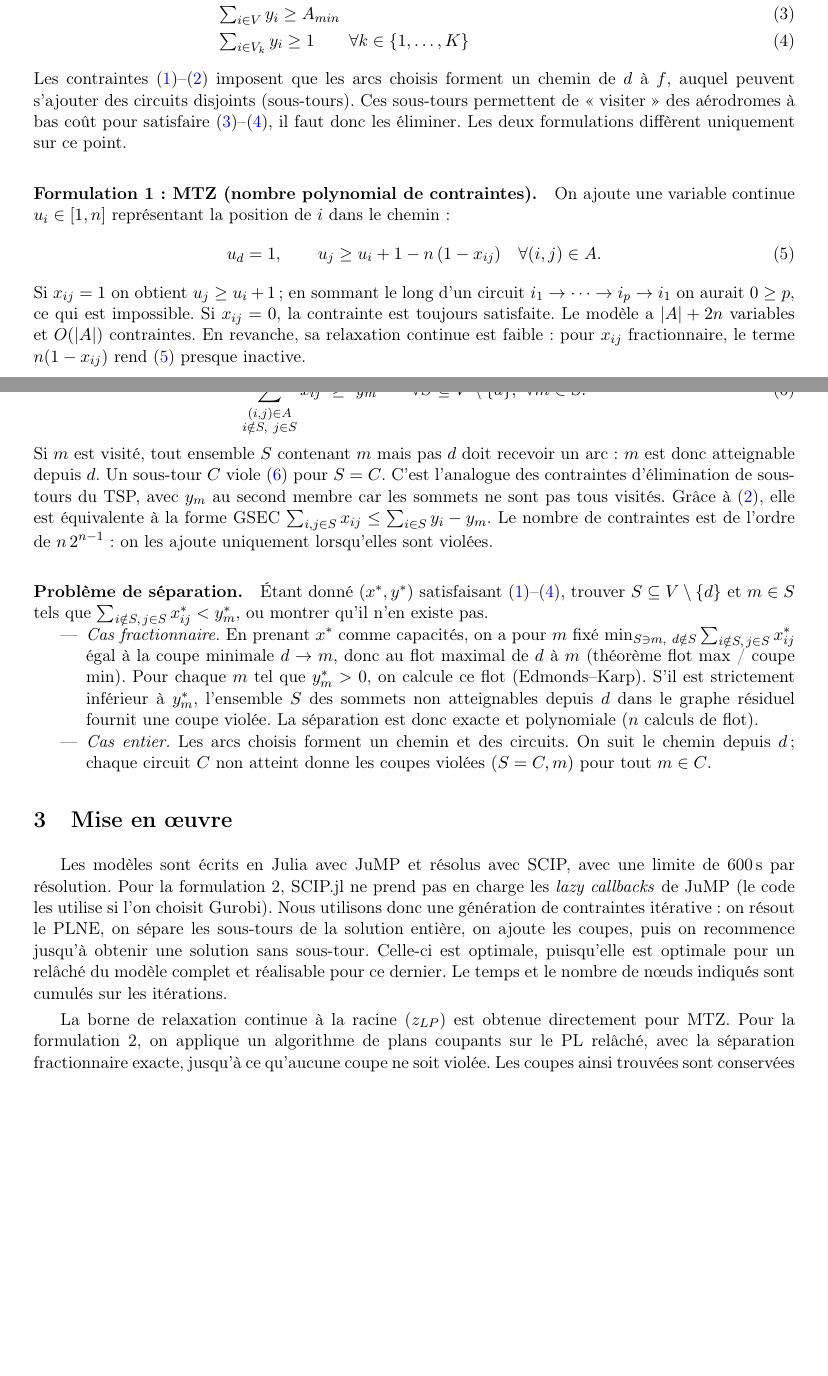
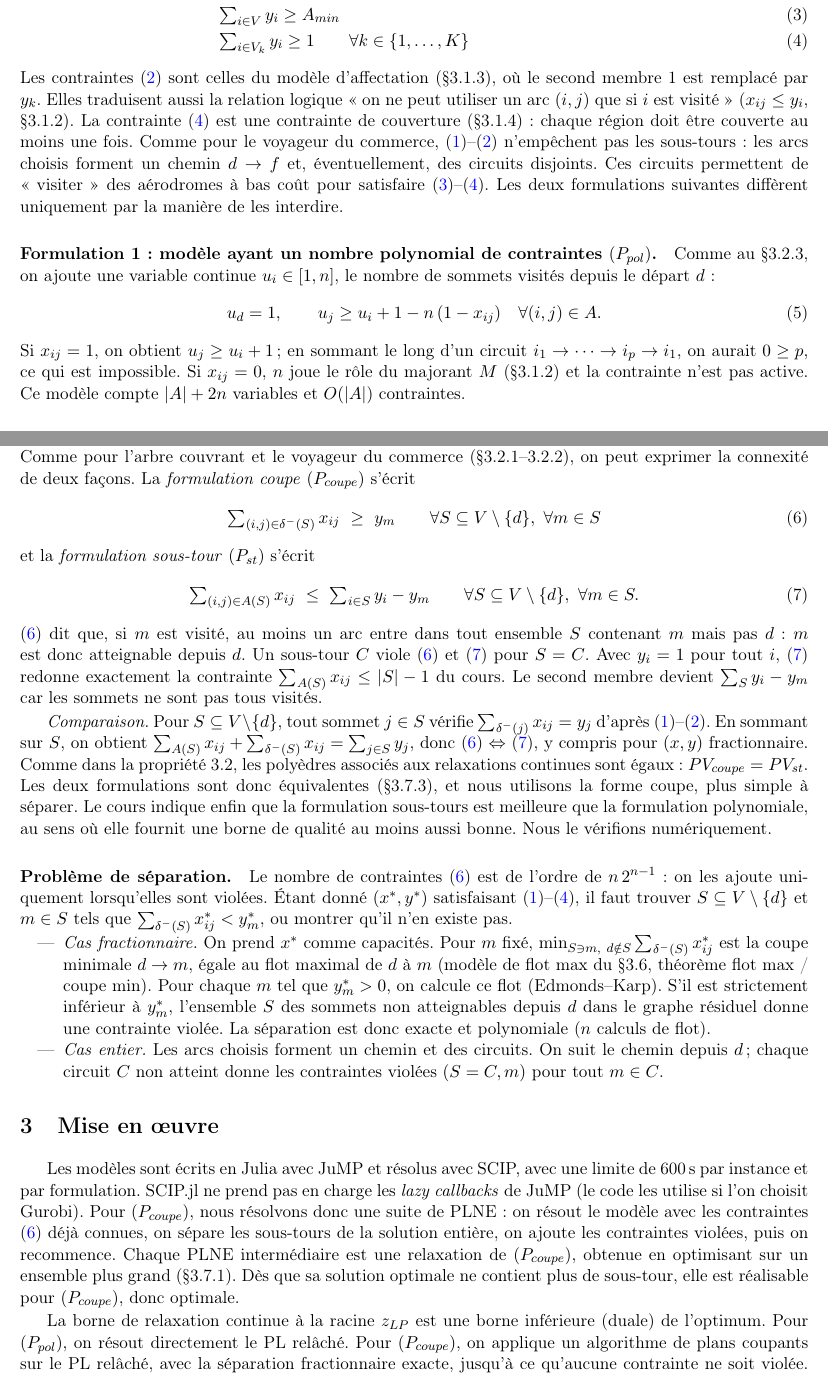
Before and after one commit to MohamedBenloughmari/Projet_OPT, a LaTeX document (rapport/rapport.tex): two parts of pages 1 and 2 of 3, joined at a grey line, cut so that both start at the same text, the shorter picture padded with empty space. Compiled offline with pdfLaTeX.

Commit message:
Rapport : vocabulaire du chapitre 3 du cours

```diff
--- a/rapport/rapport.tex
+++ b/rapport/rapport.tex
@@ -3,12 +3,14 @@
 \usepackage[T1]{fontenc}
 \usepackage[utf8]{inputenc}
 \usepackage[french]{babel}
-\usepackage[a4paper,margin=2cm]{geometry}
+\usepackage[a4paper,margin=1.7cm,top=1.5cm]{geometry}
 \usepackage{amsmath,amssymb}
 \usepackage{booktabs}
+\usepackage{enumitem}
+\setlist{nosep}
 \usepackage[colorlinks=true,linkcolor=blue,urlcolor=blue]{hyperref}
 
-\setlength{\parskip}{3pt}
+\setlength{\parskip}{1.5pt}
 
 \title{5OD21 -- Optimisation Discrète\\Projet : Course d'avions}
 \author{Mohamed Benloughmari \and Fatimetou Narjah}
@@ -47,64 +54,87 @@ directement de $i$ à $j$ ; $y_i\in\{0,1\}$ vaut 1 si l'aérodrome $i$ est visit
 & \textstyle\sum_{i\in V} y_i\ge A_{min} \label{c:amin}\\
 & \textstyle\sum_{i\in V_k} y_i\ge 1 \qquad \forall k\in\{1,\dots,K\} \label{c:reg}
 \end{align}
-Les contraintes \eqref{c:df}--\eqref{c:flot} imposent que les arcs choisis forment un
-chemin de $d$ à $f$, auquel peuvent s'ajouter des circuits disjoints (sous-tours).
-Ces sous-tours permettent de « visiter » des aérodromes à bas coût pour satisfaire
-\eqref{c:amin}--\eqref{c:reg}, il faut donc les éliminer. Les deux formulations
-diffèrent uniquement sur ce point.
+Les contraintes \eqref{c:flot} sont celles du modèle d'affectation (§3.1.3), où le second
+membre 1 est remplacé par $y_k$. Elles traduisent aussi la relation logique « on ne peut
+utiliser un arc $(i,j)$ que si $i$ est visité » ($x_{ij}\le y_i$, §3.1.2).
+La contrainte \eqref{c:reg} est une contrainte de couverture (§3.1.4) : chaque région
+doit être couverte au moins une fois. Comme pour le voyageur du commerce,
+\eqref{c:df}--\eqref{c:flot} n'empêchent pas les sous-tours : les arcs choisis forment
+un chemin $d\to f$ et, éventuellement, des circuits disjoints. Ces circuits permettent
+de « visiter » des aérodromes à bas coût pour satisfaire \eqref{c:amin}--\eqref{c:reg}.
+Les deux formulations suivantes diffèrent uniquement par la manière de les interdire.
 
-\paragraph{Formulation 1 : MTZ (nombre polynomial de contraintes).} On ajoute une variable
-continue $u_i\in[1,n]$ représentant la position de $i$ dans le chemin :
+\paragraph{Formulation 1 : modèle ayant un nombre polynomial de contraintes $(P_{pol})$.}
+Comme au §3.2.3, on ajoute une variable continue $u_i\in[1,n]$, le nombre de sommets
+visités depuis le départ $d$ :
 \begin{equation}
-u_d=1,\qquad u_j\ge u_i+1-n\,(1-x_{ij})\quad \forall (i,j)\in A. \label{c:mtz}
+u_d=1,\qquad u_j\ge u_i+1-n\,(1-x_{ij})\quad \forall (i,j)\in A. \label{c:pol}
 \end{equation}
-Si $x_{ij}=1$ on obtient $u_j\ge u_i+1$ ; en sommant le long d'un circuit
-$i_1\to\dots\to i_p\to i_1$ on aurait $0\ge p$, ce qui est impossible. Si $x_{ij}=0$, la
-contrainte est toujours satisfaite. Le modèle a $|A|+2n$ variables et $O(|A|)$
-contraintes. En revanche, sa relaxation continue est faible : pour $x_{ij}$
-fractionnaire, le terme $n(1-x_{ij})$ rend \eqref{c:mtz} presque inactive.
+Si $x_{ij}=1$, on obtient $u_j\ge u_i+1$ ; en sommant le long d'un circuit
+$i_1\to\dots\to i_p\to i_1$, on aurait $0\ge p$, ce qui est impossible. Si $x_{ij}=0$,
+$n$ joue le rôle du majorant $M$ (§3.1.2) et la contrainte n'est pas active. Ce modèle
+compte $|A|+2n$ variables et $O(|A|)$ contraintes.
 
-\paragraph{Formulation 2 : coupes de connexité (nombre exponentiel de contraintes).}
-On remplace \eqref{c:mtz} par
+\paragraph{Formulation 2 : modèle d'élimination de sous-tours (nombre exponentiel de
+contraintes).} Comme pour l'arbre couvrant et le voyageur du commerce (§3.2.1--3.2.2), on
+peut exprimer la connexité de deux façons. La \emph{formulation coupe} $(P_{coupe})$
+s'écrit
 \begin{equation}
-\sum_{\substack{(i,j)\in A\\ i\notin S,\ j\in S}} x_{ij}\ \ge\ y_m
-\qquad \forall S\subseteq V\setminus\{d\},\ \forall m\in S. \label{c:cut}
+\textstyle\sum_{(i,j)\in\delta^-(S)} x_{ij}\ \ge\ y_m
+\qquad \forall S\subseteq V\setminus\{d\},\ \forall m\in S \label{c:cut}
 \end{equation}
-Si $m$ est visité, tout ensemble $S$ contenant $m$ mais pas $d$ doit recevoir un arc :
-$m$ est donc atteignable depuis $d$. Un sous-tour $C$ viole \eqref{c:cut} pour $S=C$.
-C'est l'analogue des contraintes d'élimination de sous-tours du TSP, avec $y_m$ au second
-membre car les sommets ne sont pas tous visités. Grâce à \eqref{c:flot}, elle est
-équivalente à la forme GSEC
-$\sum_{i,j\in S} x_{ij}\le \sum_{i\in S}y_i-y_m$. Le nombre de contraintes est de l'ordre
-de $n\,2^{n-1}$ : on les ajoute uniquement lorsqu'elles sont violées.
+et la \emph{formulation sous-tour} $(P_{st})$ s'écrit
+\begin{equation}
+\textstyle\sum_{(i,j)\in A(S)} x_{ij}\ \le\ \sum_{i\in S}y_i-y_m
+\qquad \forall S\subseteq V\setminus\{d\},\ \forall m\in S. \label{c:st}
+\end{equation}
+\eqref{c:cut} dit que, si $m$ est visité, au moins un arc entre dans tout ensemble $S$
+contenant $m$ mais pas $d$ : $m$ est donc atteignable depuis $d$. Un sous-tour $C$ viole
+\eqref{c:cut} et \eqref{c:st} pour $S=C$. Avec $y_i=1$ pour tout $i$, \eqref{c:st}
+redonne exactement la contrainte $\sum_{A(S)}x_{ij}\le|S|-1$ du cours. Le second membre
+devient $\sum_S y_i-y_m$ car les sommets ne sont pas tous visités.
 
-\paragraph{Problème de séparation.} Étant donné $(x^*,y^*)$ satisfaisant
-\eqref{c:df}--\eqref{c:reg}, trouver $S\subseteq V\setminus\{d\}$ et $m\in S$ tels que
-$\sum_{i\notin S,\,j\in S}x^*_{ij}<y^*_m$, ou montrer qu'il n'en existe pas.
+\emph{Comparaison.} Pour $S\subseteq V\setminus\{d\}$, tout sommet $j\in S$ vérifie
+$\sum_{\delta^-(j)}x_{ij}=y_j$ d'après \eqref{c:df}--\eqref{c:flot}. En sommant sur $S$,
+on obtient $\sum_{A(S)}x_{ij}+\sum_{\delta^-(S)}x_{ij}=\sum_{j\in S}y_j$, donc
+\eqref{c:cut} $\Leftrightarrow$ \eqref{c:st}, y compris pour $(x,y)$ fractionnaire. Comme
+dans la propriété 3.2, les polyèdres associés aux relaxations continues sont égaux :
+$PV_{coupe}=PV_{st}$. Les deux formulations sont donc équivalentes (§3.7.3), et nous
+utilisons la forme coupe, plus simple à séparer. Le cours indique enfin que la
+formulation sous-tours est meilleure que la formulation polynomiale, au sens où elle
+fournit une borne de qualité au moins aussi bonne. Nous le vérifions numériquement.
+
+\paragraph{Problème de séparation.} Le nombre de contraintes \eqref{c:cut} est de l'ordre
+de $n\,2^{n-1}$ : on les ajoute uniquement lorsqu'elles sont violées. Étant donné
+$(x^*,y^*)$ satisfaisant \eqref{c:df}--\eqref{c:reg}, il faut trouver
+$S\subseteq V\setminus\{d\}$ et $m\in S$ tels que $\sum_{\delta^-(S)}x^*_{ij}<y^*_m$,
+ou montrer qu'il n'en existe pas.
 \begin{itemize}
-\item \emph{Cas fractionnaire.} En prenant $x^*$ comme capacités, on a pour $m$ fixé
-$\min_{S\ni m,\ d\notin S}\sum_{i\notin S,\,j\in S}x^*_{ij}$ égal à la coupe minimale
-$d\to m$, donc au flot maximal de $d$ à $m$ (théorème flot max / coupe min). Pour chaque
-$m$ tel que $y^*_m>0$, on calcule ce flot (Edmonds--Karp). S'il est strictement inférieur
-à $y^*_m$, l'ensemble $S$ des sommets non atteignables depuis $d$ dans le graphe résiduel
-fournit une coupe violée. La séparation est donc exacte et polynomiale ($n$ calculs de flot).
+\item \emph{Cas fractionnaire.} On prend $x^*$ comme capacités. Pour $m$ fixé,
+$\min_{S\ni m,\ d\notin S}\sum_{\delta^-(S)}x^*_{ij}$ est la coupe minimale $d\to m$,
+égale au flot maximal de $d$ à $m$ (modèle de flot max du §3.6, théorème flot max /
+coupe min). Pour chaque $m$ tel que $y^*_m>0$, on calcule ce flot (Edmonds--Karp). S'il
+est strictement inférieur à $y^*_m$, l'ensemble $S$ des sommets non atteignables depuis
+$d$ dans le graphe résiduel donne une contrainte violée. La séparation est donc exacte
+et polynomiale ($n$ calculs de flot).
 \item \emph{Cas entier.} Les arcs choisis forment un chemin et des circuits. On suit le
-chemin depuis $d$ ; chaque circuit $C$ non atteint donne les coupes violées $(S=C,m)$
-pour tout $m\in C$.
+chemin depuis $d$ ; chaque circuit $C$ non atteint donne les contraintes violées
+$(S=C,m)$ pour tout $m\in C$.
 \end{itemize}
 
 \section{Mise en œuvre}
 
 Les modèles sont écrits en Julia avec JuMP et résolus avec SCIP, avec une limite de
-600\,s par résolution. Pour la formulation 2, SCIP.jl ne prend pas en charge les
-\emph{lazy callbacks} de JuMP (le code les utilise si l'on choisit Gurobi). Nous
-utilisons donc une génération de contraintes itérative : on résout le PLNE, on sépare les
-sous-tours de la solution entière, on ajoute les coupes, puis on recommence jusqu'à
-obtenir une solution sans sous-tour. Celle-ci est optimale, puisqu'elle est optimale
-pour un relâché du modèle complet et réalisable pour ce dernier. Le temps et le nombre
-de nœuds indiqués sont cumulés sur les itérations.
+600\,s par instance et par formulation. SCIP.jl ne prend pas en charge les
+\emph{lazy callbacks} de JuMP (le code les utilise si l'on choisit Gurobi). Pour
+$(P_{coupe})$, nous résolvons donc une suite de PLNE : on résout le modèle avec les
+contraintes \eqref{c:cut} déjà connues, on sépare les sous-tours de la solution entière,
+on ajoute les contraintes violées, puis on recommence. Chaque PLNE intermédiaire est une
+relaxation de $(P_{coupe})$, obtenue en optimisant sur un ensemble plus grand (§3.7.1).
+Dès que sa solution optimale ne contient plus de sous-tour, elle est réalisable pour
+$(P_{coupe})$, donc optimale.
 
-La borne de relaxation continue à la racine ($z_{LP}$) est obtenue directement pour MTZ.
-Pour la formulation 2, on applique un algorithme de plans coupants sur le PL relâché,
-avec la séparation fractionnaire exacte, jusqu'à ce qu'aucune coupe ne soit violée.
-Les coupes ainsi trouvées sont conservées dans le PLNE de départ, et le temps de cette
+La borne de relaxation continue à la racine $z_{LP}$ est une borne inférieure (duale) de
+l'optimum. Pour $(P_{pol})$, on résout directement le PL relâché. Pour $(P_{coupe})$, on
+applique un algorithme de plans coupants sur le PL relâché, avec la séparation
+fractionnaire exacte, jusqu'à ce qu'aucune contrainte ne soit violée. Les contraintes
```
Also changed, not shown: rapport/rapport.pdf, rapport/rapport.tex (112 more changed lines).
